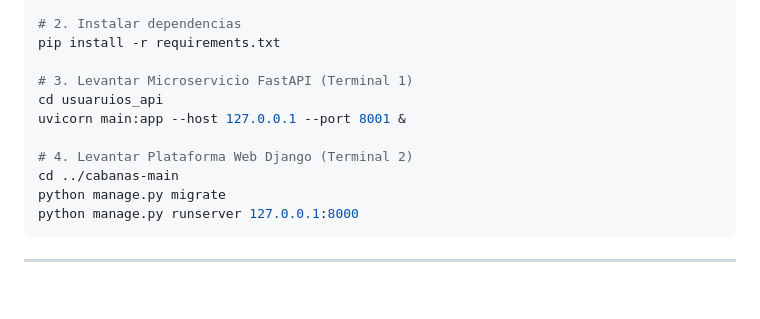
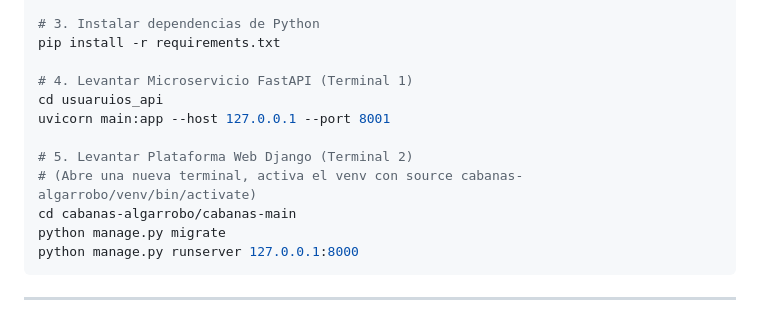
Before and after one commit to perroelao2/avancecapstone, a Markdown page: README.md, the part around one of its changes. Drawn GitHub-style; blank space fills up the shorter version.

````diff
--- a/README.md
+++ b/README.md
@@ -227,14 +262,15 @@ python3 -m venv venv
 source venv/bin/activate
 
-# 2. Instalar dependencias
+# 3. Instalar dependencias de Python
 pip install -r requirements.txt
 
-# 3. Levantar Microservicio FastAPI (Terminal 1)
+# 4. Levantar Microservicio FastAPI (Terminal 1)
 cd usuaruios_api
-uvicorn main:app --host 127.0.0.1 --port 8001 &
+uvicorn main:app --host 127.0.0.1 --port 8001
 
-# 4. Levantar Plataforma Web Django (Terminal 2)
-cd ../cabanas-main
+# 5. Levantar Plataforma Web Django (Terminal 2)
+# (Abre una nueva terminal, activa el venv con source cabanas-algarrobo/venv/bin/activate)
+cd cabanas-algarrobo/cabanas-main
 python manage.py migrate
 python manage.py runserver 127.0.0.1:8000
 ```
````
Also changed, not shown: other parts of README.md (+55 -20 lines).
